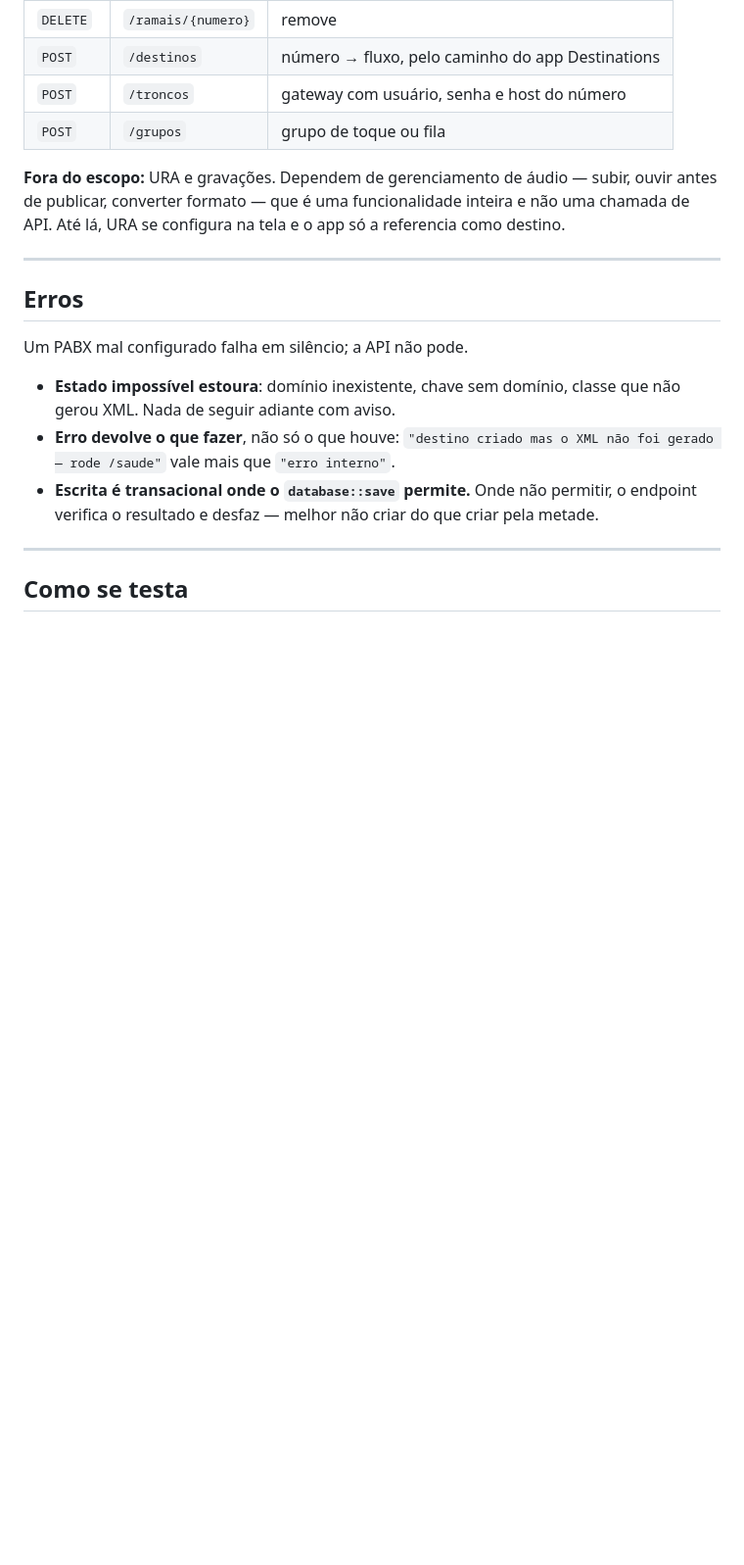
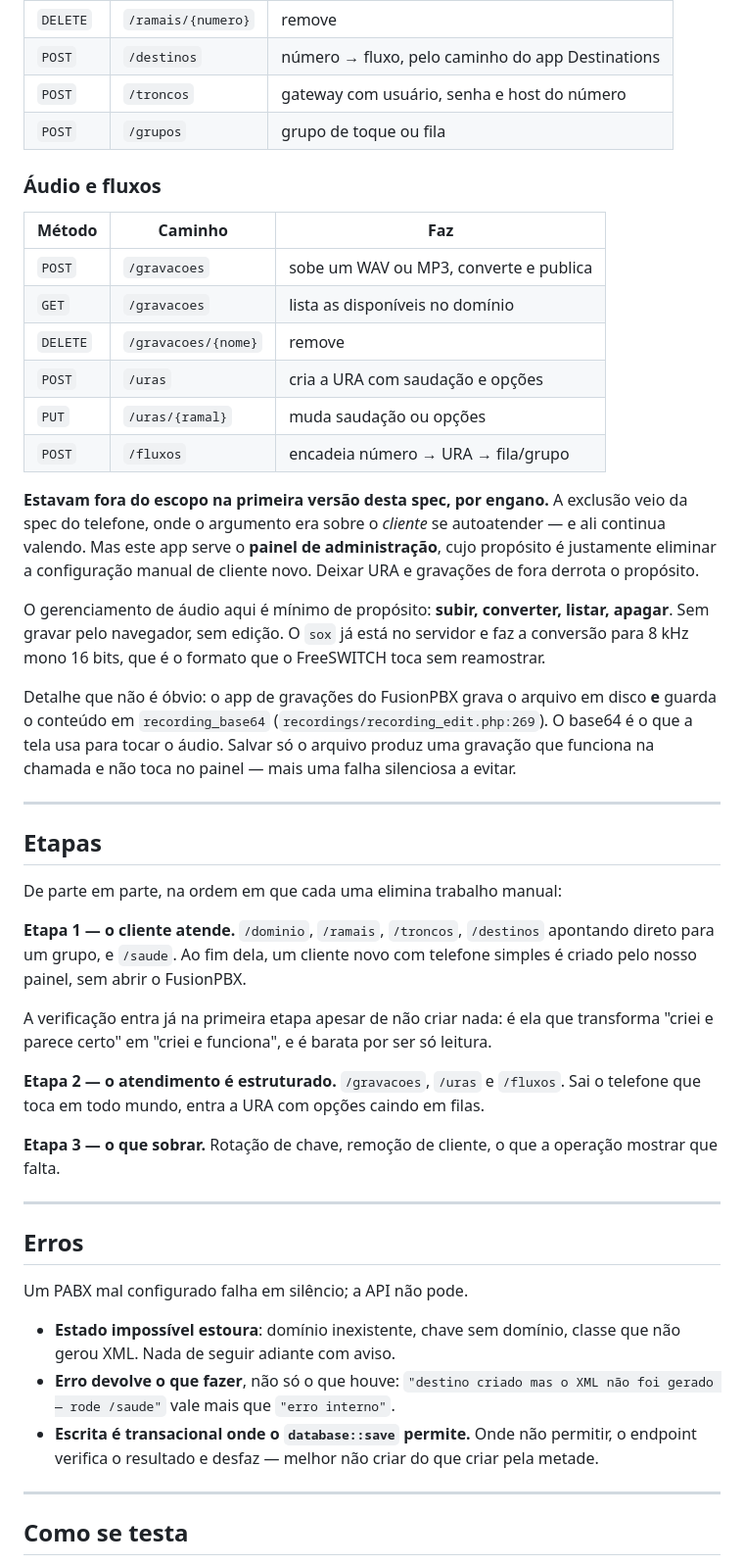
Before and after one commit to simplificaja/simplificaja-pabx, a Markdown page: docs/api-design.md, the part around the change. Shown at 98% size. Drawn GitHub-style; blank space fills up the shorter version.

Commit message:
docs: URA, gravacoes e fluxos entram no escopo da API

```diff
--- a/docs/api-design.md
+++ b/docs/api-design.md
@@ -128,10 +128,53 @@ errada não aparece em lugar nenhum.
 | `POST` | `/troncos` | gateway com usuário, senha e host do número |
 | `POST` | `/grupos` | grupo de toque ou fila |
 
-**Fora do escopo:** URA e gravações. Dependem de gerenciamento de áudio — subir,
-ouvir antes de publicar, converter formato — que é uma funcionalidade inteira e
-não uma chamada de API. Até lá, URA se configura na tela e o app só a referencia
-como destino.
+### Áudio e fluxos
+
+| Método | Caminho | Faz |
+|---|---|---|
+| `POST` | `/gravacoes` | sobe um WAV ou MP3, converte e publica |
+| `GET` | `/gravacoes` | lista as disponíveis no domínio |
+| `DELETE` | `/gravacoes/{nome}` | remove |
+| `POST` | `/uras` | cria a URA com saudação e opções |
+| `PUT` | `/uras/{ramal}` | muda saudação ou opções |
+| `POST` | `/fluxos` | encadeia número → URA → fila/grupo |
+
+**Estavam fora do escopo na primeira versão desta spec, por engano.** A exclusão
+veio da spec do telefone, onde o argumento era sobre o *cliente* se autoatender
+— e ali continua valendo. Mas este app serve o **painel de administração**, cujo
+propósito é justamente eliminar a configuração manual de cliente novo. Deixar
+URA e gravações de fora derrota o propósito.
+
+O gerenciamento de áudio aqui é mínimo de propósito: **subir, converter, listar,
+apagar**. Sem gravar pelo navegador, sem edição. O `sox` já está no servidor e
+faz a conversão para 8 kHz mono 16 bits, que é o formato que o FreeSWITCH toca
+sem reamostrar.
+
+Detalhe que não é óbvio: o app de gravações do FusionPBX grava o arquivo em
+disco **e** guarda o conteúdo em `recording_base64`
+(`recordings/recording_edit.php:269`). O base64 é o que a tela usa para tocar o
+áudio. Salvar só o arquivo produz uma gravação que funciona na chamada e não
+toca no painel — mais uma falha silenciosa a evitar.
+
+---
+
+## Etapas
+
+De parte em parte, na ordem em que cada uma elimina trabalho manual:
+
+**Etapa 1 — o cliente atende.** `/dominio`, `/ramais`, `/troncos`, `/destinos`
+apontando direto para um grupo, e `/saude`. Ao fim dela, um cliente novo com
+telefone simples é criado pelo nosso painel, sem abrir o FusionPBX.
+
+A verificação entra já na primeira etapa apesar de não criar nada: é ela que
+transforma "criei e parece certo" em "criei e funciona", e é barata por ser só
+leitura.
+
+**Etapa 2 — o atendimento é estruturado.** `/gravacoes`, `/uras` e `/fluxos`.
+Sai o telefone que toca em todo mundo, entra a URA com opções caindo em filas.
+
+**Etapa 3 — o que sobrar.** Rotação de chave, remoção de cliente, o que a
+operação mostrar que falta.
 
 ---
 
```
